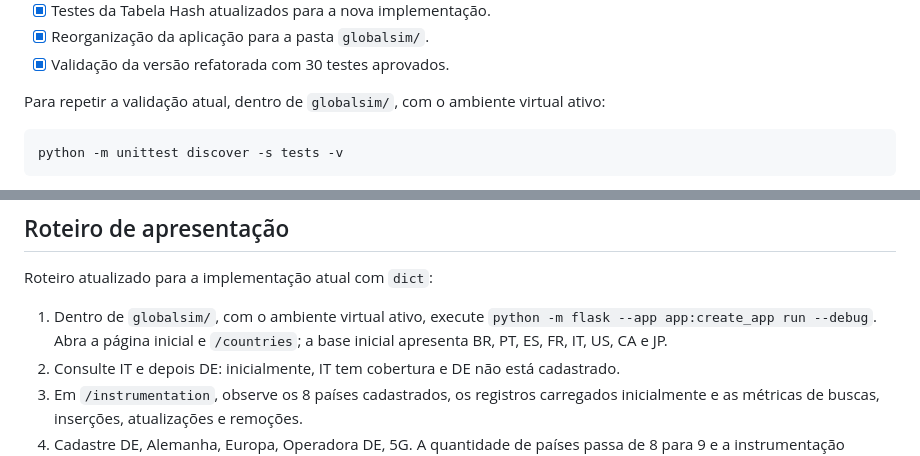
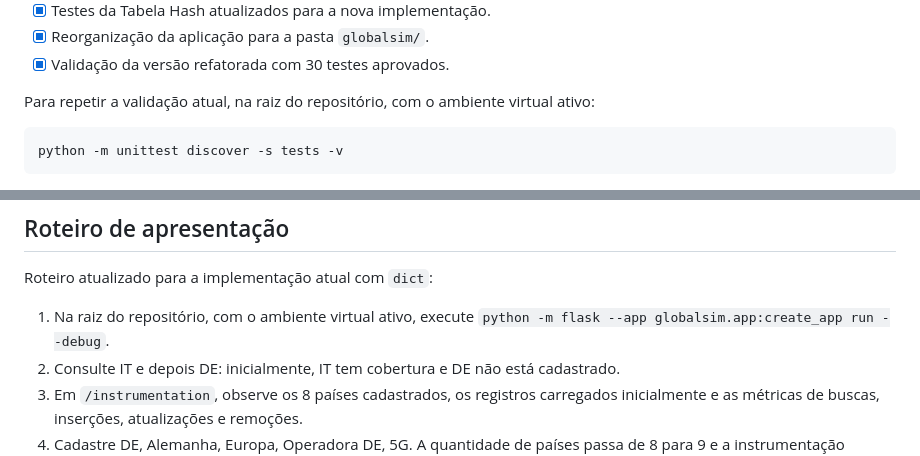
Before and after one commit to macedosofia/ed2_2026.2, a Markdown page: docs/delivery_1.md, 2 parts joined by grey strips. Drawn GitHub-style.

````diff
--- a/docs/delivery_1.md
+++ b/docs/delivery_1.md
@@ -42,7 +42,7 @@ Atualizações posteriores à entrega:
 - [x] Reorganização da aplicação para a pasta `globalsim/`.
 - [x] Validação da versão refatorada com 30 testes aprovados.
 
-Para repetir a validação atual, dentro de `globalsim/`, com o ambiente virtual ativo:
+Para repetir a validação atual, na raiz do repositório, com o ambiente virtual ativo:
 
 ```bash
 python -m unittest discover -s tests -v
@@ -72,7 +72,7 @@ próximas etapas, conforme o escopo documentado.
 
 Roteiro atualizado para a implementação atual com `dict`:
 
-1. Dentro de `globalsim/`, com o ambiente virtual ativo, execute `python -m flask --app app:create_app run --debug`. Abra a página inicial e `/countries`; a base inicial apresenta BR, PT, ES, FR, IT, US, CA e JP.
+1. Na raiz do repositório, com o ambiente virtual ativo, execute `python -m flask --app globalsim.app:create_app run --debug`.
 2. Consulte IT e depois DE: inicialmente, IT tem cobertura e DE não está cadastrado.
 3. Em `/instrumentation`, observe os 8 países cadastrados, os registros carregados inicialmente e as métricas de buscas, inserções, atualizações e remoções.
 4. Cadastre DE, Alemanha, Europa, Operadora DE, 5G. A quantidade de países passa de 8 para 9 e a instrumentação registra a inserção.
````
Also changed, not shown: README.md (+2 -3 lines), globalsim/README.md (+8 -9 lines).
